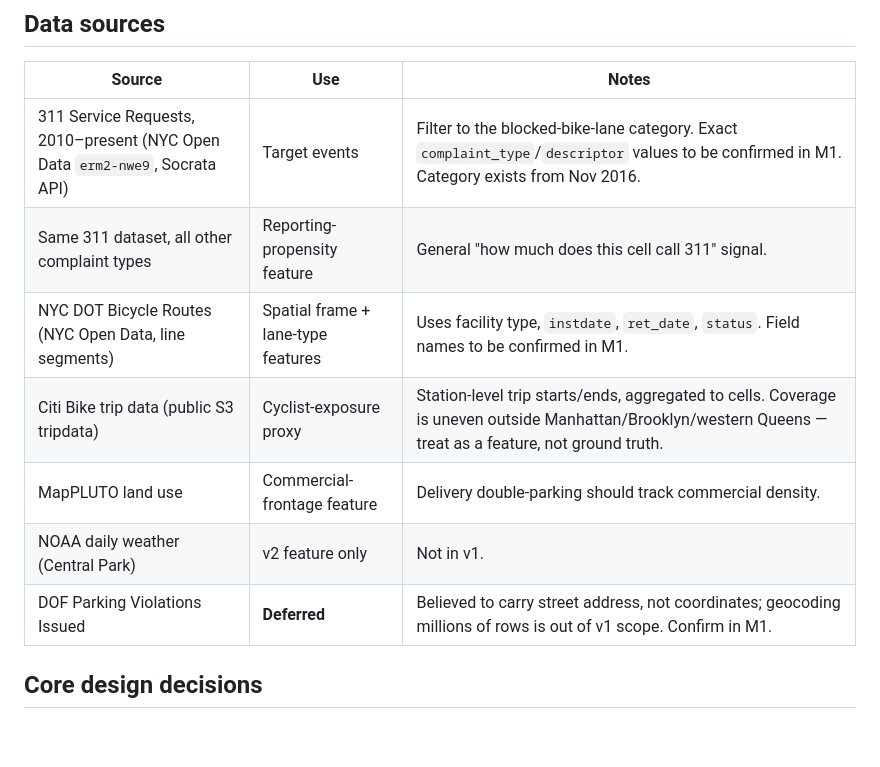
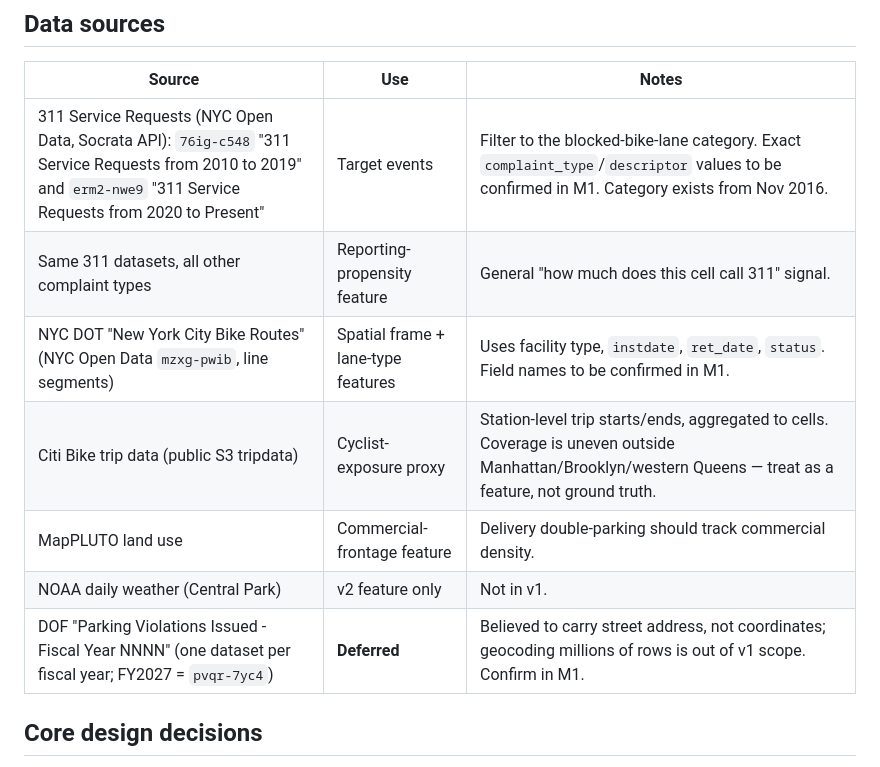
Before and after one commit to MohamedElrefaei7/ClearLane, a Markdown page: CLAUDE.md, the part around the change. Drawn GitHub-style; blank space fills up the shorter version.

Commit message:
Docs: name the source datasets in CLAUDE.md
Co-Authored-By: Claude Opus 5.5 (1M context) <noreply@anthropic.com>

```diff
--- a/CLAUDE.md
+++ b/CLAUDE.md
@@ -14,13 +14,13 @@ The target is **reported** obstruction (311 "Blocked Bike Lane" requests), not o
 
 | Source | Use | Notes |
 |---|---|---|
-| 311 Service Requests, 2010–present (NYC Open Data `erm2-nwe9`, Socrata API) | Target events | Filter to the blocked-bike-lane category. Exact `complaint_type`/`descriptor` values to be confirmed in M1. Category exists from Nov 2016. |
-| Same 311 dataset, all other complaint types | Reporting-propensity feature | General "how much does this cell call 311" signal. |
-| NYC DOT Bicycle Routes (NYC Open Data, line segments) | Spatial frame + lane-type features | Uses facility type, `instdate`, `ret_date`, `status`. Field names to be confirmed in M1. |
+| 311 Service Requests (NYC Open Data, Socrata API): `76ig-c548` "311 Service Requests from 2010 to 2019" and `erm2-nwe9` "311 Service Requests from 2020 to Present" | Target events | Filter to the blocked-bike-lane category. Exact `complaint_type`/`descriptor` values to be confirmed in M1. Category exists from Nov 2016. |
+| Same 311 datasets, all other complaint types | Reporting-propensity feature | General "how much does this cell call 311" signal. |
+| NYC DOT "New York City Bike Routes" (NYC Open Data `mzxg-pwib`, line segments) | Spatial frame + lane-type features | Uses facility type, `instdate`, `ret_date`, `status`. Field names to be confirmed in M1. |
 | Citi Bike trip data (public S3 tripdata) | Cyclist-exposure proxy | Station-level trip starts/ends, aggregated to cells. Coverage is uneven outside Manhattan/Brooklyn/western Queens — treat as a feature, not ground truth. |
 | MapPLUTO land use | Commercial-frontage feature | Delivery double-parking should track commercial density. |
 | NOAA daily weather (Central Park) | v2 feature only | Not in v1. |
-| DOF Parking Violations Issued | **Deferred** | Believed to carry street address, not coordinates; geocoding millions of rows is out of v1 scope. Confirm in M1. |
+| DOF "Parking Violations Issued - Fiscal Year NNNN" (one dataset per fiscal year; FY2027 = `pvqr-7yc4`) | **Deferred** | Believed to carry street address, not coordinates; geocoding millions of rows is out of v1 scope. Confirm in M1. |
 
 ## Core design decisions
 
```
